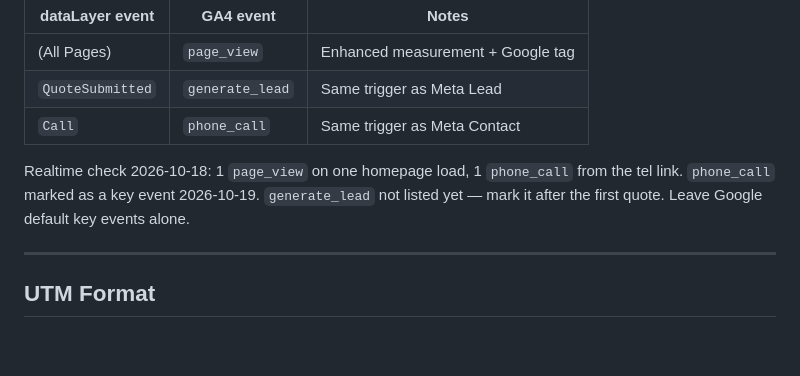
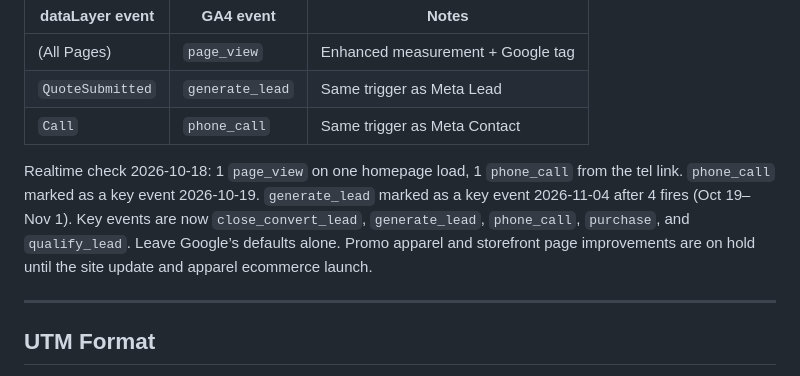
Before and after one commit to 5h0kun1n/creative-studio, a Markdown page: TECH_HANDOFF.md, the part around one of its changes. Rendered like a GitHub page; blank space fills up the shorter version.

Commit message:
Record that quote submissions are now a Google Analytics key event.
Co-authored-by: Cursor <cursoragent@cursor.com>

```diff
--- a/TECH_HANDOFF.md
+++ b/TECH_HANDOFF.md
@@ -62,7 +62,7 @@ Property `[creativstudio.co](https://creativstudio.co/)` ID `559502591`. Web str
 | `QuoteSubmitted`   | `generate_lead`  | Same trigger as Meta Lead |
 | `Call`             | `phone_call`     | Same trigger as Meta Contact |
 
-Realtime check 2026-10-18: 1 `page_view` on one homepage load, 1 `phone_call` from the tel link. `phone_call` marked as a key event 2026-10-19. `generate_lead` not listed yet — mark it after the first quote. Leave Google default key events alone.
+Realtime check 2026-10-18: 1 `page_view` on one homepage load, 1 `phone_call` from the tel link. `phone_call` marked as a key event 2026-10-19. `generate_lead` marked as a key event 2026-11-04 after 4 fires (Oct 19–Nov 1). Key events are now `close_convert_lead`, `generate_lead`, `phone_call`, `purchase`, and `qualify_lead`. Leave Google’s defaults alone. Promo apparel and storefront page improvements are on hold until the site update and apparel ecommerce launch.
 
 ---
 
```
Also changed, not shown: other parts of TECH_HANDOFF.md (+1 -1 lines), STATUS.md (+3 -2 lines), TRACKING.md (+3 -3 lines).
